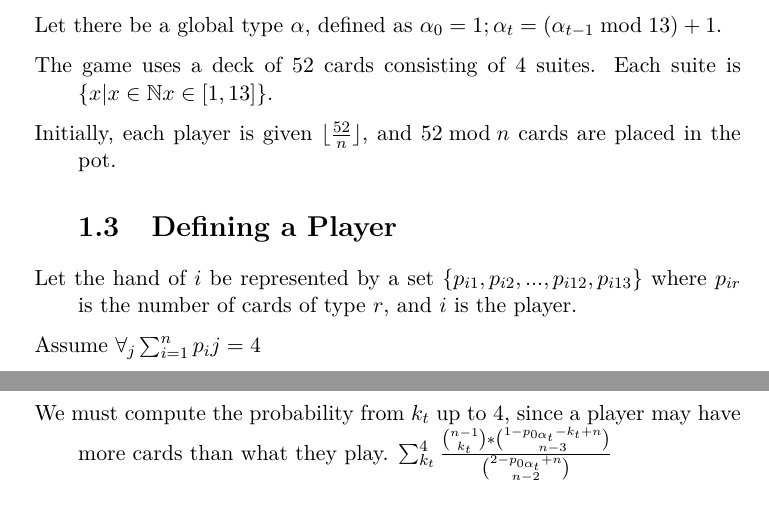
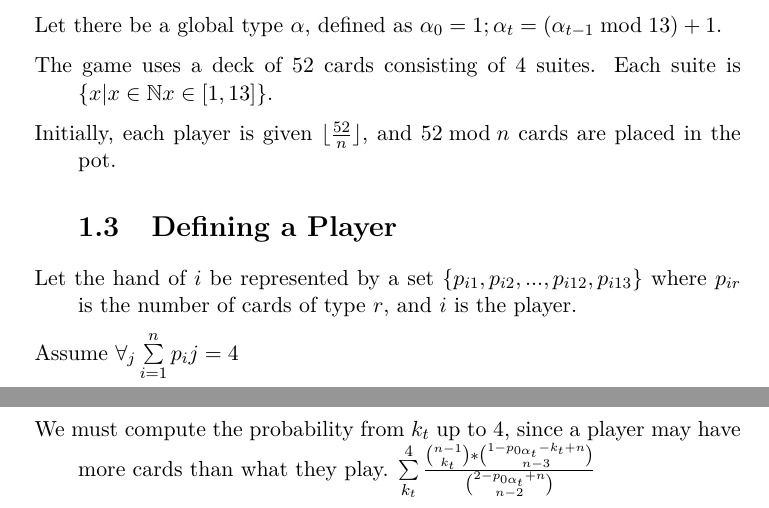
Before and after one commit to iniyanijoseph/BS-Analysis, a LaTeX document (main.tex): two parts of pages 3 and 6 of 6, joined at a grey line, cut so that both start at the same text. Compiled offline with pdfLaTeX.

Commit message:
Adjust formatting of \sum

```diff
--- a/main.tex
+++ b/main.tex
@@ -24,7 +24,7 @@
     \item Initially, each player is given $\lfloor\frac{52}{n}\rfloor$, and $52 \bmod n$ cards are placed in the pot.
     \section{Defining a Player}
     \item Let the hand of $i$ be represented by a set $\{p_{i 1}, p_{i 2}, ..., p_{i 12}, p_{i 13}\}$ where $p_{i r}$ is the number of cards of type $r$, and $i$ is the player.
-    \item Assume $\forall_{j}\sum_{i=1}^{n} p_ij = 4$
+    \item Assume $\forall_{j}\sum\limits_{i=1}^{n} p_ij = 4$
     \section{Defining the pot}
     \item Let the pot be represented as player $\gamma$
     \section{Defining a Turn}
@@ -60,6 +60,6 @@
     \item We must count the number of ways in which player $i$ can hold $k_t$ cards, which is ${n-1 \choose k_t}$
     \linebreak
     \item This means that in the most naive case, the probability of player $i$ having exactly $k_t$ cards is  $\frac{{n-1 \choose k_t}\ast{1-p_{0 \alpha_{t}} - k_t + n \choose n-3}}{{2-p_{0 \alpha_{t}} + n \choose n-2}}$
-    \item We must compute the probability from $k_t$ up to $4$, since a player may have more cards than what they play. $\sum_{k_t}^{4} \frac{{n-1 \choose k_t}\ast{1-p_{0 \alpha_{t}} - k_t + n \choose n-3}}{{2-p_{0 \alpha_{t}} + n \choose n-2}}$
+    \item We must compute the probability from $k_t$ up to $4$, since a player may have more cards than what they play. $\sum\limits_{k_t}^{4} \frac{{n-1 \choose k_t}\ast{1-p_{0 \alpha_{t}} - k_t + n \choose n-3}}{{2-p_{0 \alpha_{t}} + n \choose n-2}}$
 \end{description}
 \end{document}
```
Also changed, not shown: main.pdf.
